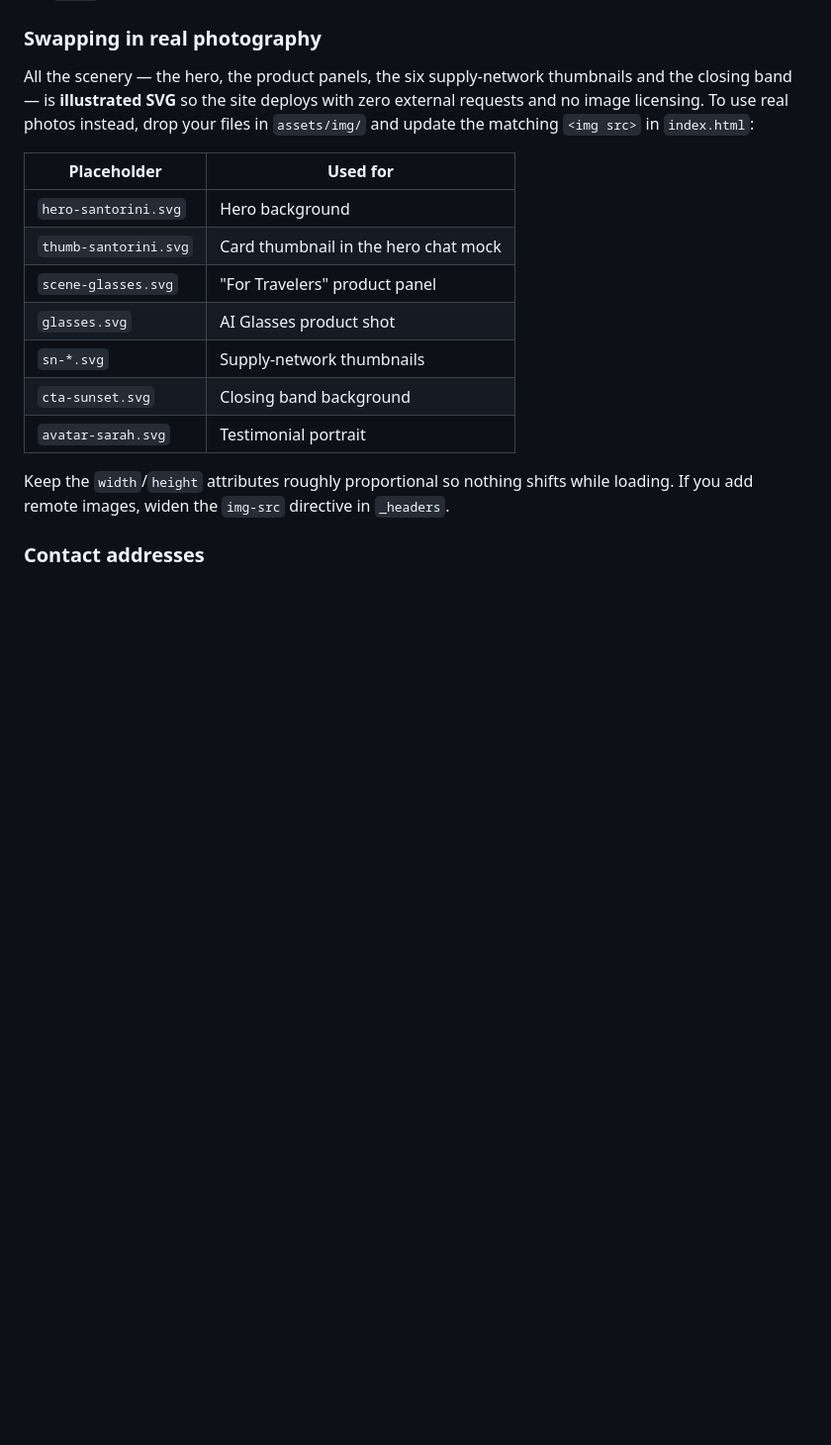
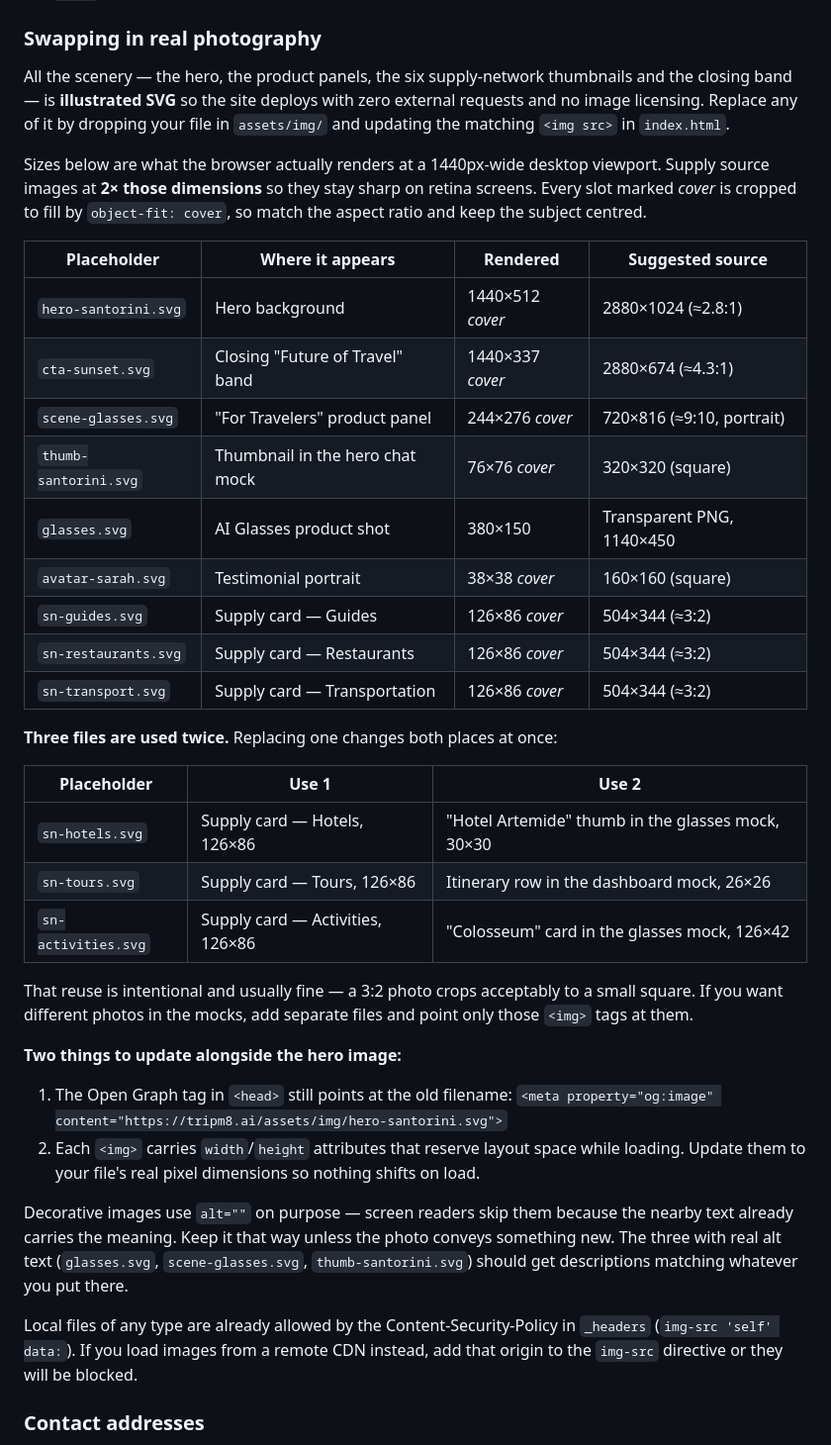
Before and after one commit to tripm8ai/tripm8ai.github.io, a Markdown page: README.md, the part around the change. Shown at 99% size. Rendered like a GitHub page; blank space fills up the shorter version.

Commit message:
Document exact image slots and sizes for later photo swap
The replacement table listed each placeholder once, but three files are
referenced twice: sn-hotels, sn-tours and sn-activities also back the
thumbnails inside the dashboard and glasses mock-ups, so swapping one
changes two places.

Replace the table with measured rendered sizes (1440px desktop viewport),
suggested 2x source dimensions and aspect ratios, a separate table for the
reused files, and notes on the og:image tag, the width/height attributes,
the intentional empty alt values, and the CSP img-src directive for remote
images.

Docs only — no change to the site.

Co-Authored-By: Claude Opus 5 <noreply@anthropic.com>
Claude-Session: https://claude.ai/code/session_015rqvJtTMwubYae8Ttkt5En

```diff
--- a/README.md
+++ b/README.md
@@ -92,22 +92,54 @@ Then open <http://127.0.0.1:8788>.
 ### Swapping in real photography
 
 All the scenery — the hero, the product panels, the six supply-network thumbnails and the
-closing band — is **illustrated SVG** so the site deploys with zero external requests and
-no image licensing. To use real photos instead, drop your files in `assets/img/` and update
-the matching `<img src>` in `index.html`:
+closing band — is **illustrated SVG** so the site deploys with zero external requests and no
+image licensing. Replace any of it by dropping your file in `assets/img/` and updating the
+matching `<img src>` in `index.html`.
 
-| Placeholder | Used for |
-| --- | --- |
-| `hero-santorini.svg` | Hero background |
-| `thumb-santorini.svg` | Card thumbnail in the hero chat mock |
-| `scene-glasses.svg` | "For Travelers" product panel |
-| `glasses.svg` | AI Glasses product shot |
-| `sn-*.svg` | Supply-network thumbnails |
-| `cta-sunset.svg` | Closing band background |
-| `avatar-sarah.svg` | Testimonial portrait |
+Sizes below are what the browser actually renders at a 1440px-wide desktop viewport. Supply
+source images at **2× those dimensions** so they stay sharp on retina screens. Every slot
+marked *cover* is cropped to fill by `object-fit: cover`, so match the aspect ratio and keep
+the subject centred.
 
-Keep the `width`/`height` attributes roughly proportional so nothing shifts while loading.
-If you add remote images, widen the `img-src` directive in `_headers`.
+| Placeholder | Where it appears | Rendered | Suggested source |
+| --- | --- | --- | --- |
+| `hero-santorini.svg` | Hero background | 1440×512 *cover* | 2880×1024 (≈2.8:1) |
+| `cta-sunset.svg` | Closing "Future of Travel" band | 1440×337 *cover* | 2880×674 (≈4.3:1) |
+| `scene-glasses.svg` | "For Travelers" product panel | 244×276 *cover* | 720×816 (≈9:10, portrait) |
+| `thumb-santorini.svg` | Thumbnail in the hero chat mock | 76×76 *cover* | 320×320 (square) |
+| `glasses.svg` | AI Glasses product shot | 380×150 | Transparent PNG, 1140×450 |
+| `avatar-sarah.svg` | Testimonial portrait | 38×38 *cover* | 160×160 (square) |
+| `sn-guides.svg` | Supply card — Guides | 126×86 *cover* | 504×344 (≈3:2) |
+| `sn-restaurants.svg` | Supply card — Restaurants | 126×86 *cover* | 504×344 (≈3:2) |
+| `sn-transport.svg` | Supply card — Transportation | 126×86 *cover* | 504×344 (≈3:2) |
+
+**Three files are used twice.** Replacing one changes both places at once:
+
+| Placeholder | Use 1 | Use 2 |
+| --- | --- | --- |
+| `sn-hotels.svg` | Supply card — Hotels, 126×86 | "Hotel Artemide" thumb in the glasses mock, 30×30 |
+| `sn-tours.svg` | Supply card — Tours, 126×86 | Itinerary row in the dashboard mock, 26×26 |
+| `sn-activities.svg` | Supply card — Activities, 126×86 | "Colosseum" card in the glasses mock, 126×42 |
+
+That reuse is intentional and usually fine — a 3:2 photo crops acceptably to a small square.
+If you want different photos in the mocks, add separate files and point only those `<img>`
+tags at them.
+
+**Two things to update alongside the hero image:**
+
+1. The Open Graph tag in `<head>` still points at the old filename:
+   `<meta property="og:image" content="https://tripm8.ai/assets/img/hero-santorini.svg">`
+2. Each `<img>` carries `width`/`height` attributes that reserve layout space while loading.
+   Update them to your file's real pixel dimensions so nothing shifts on load.
+
+Decorative images use `alt=""` on purpose — screen readers skip them because the nearby text
+already carries the meaning. Keep it that way unless the photo conveys something new. The
+three with real alt text (`glasses.svg`, `scene-glasses.svg`, `thumb-santorini.svg`) should
+get descriptions matching whatever you put there.
+
+Local files of any type are already allowed by the Content-Security-Policy in `_headers`
+(`img-src 'self' data:`). If you load images from a remote CDN instead, add that origin to
+the `img-src` directive or they will be blocked.
 
 ### Contact addresses
 
```
